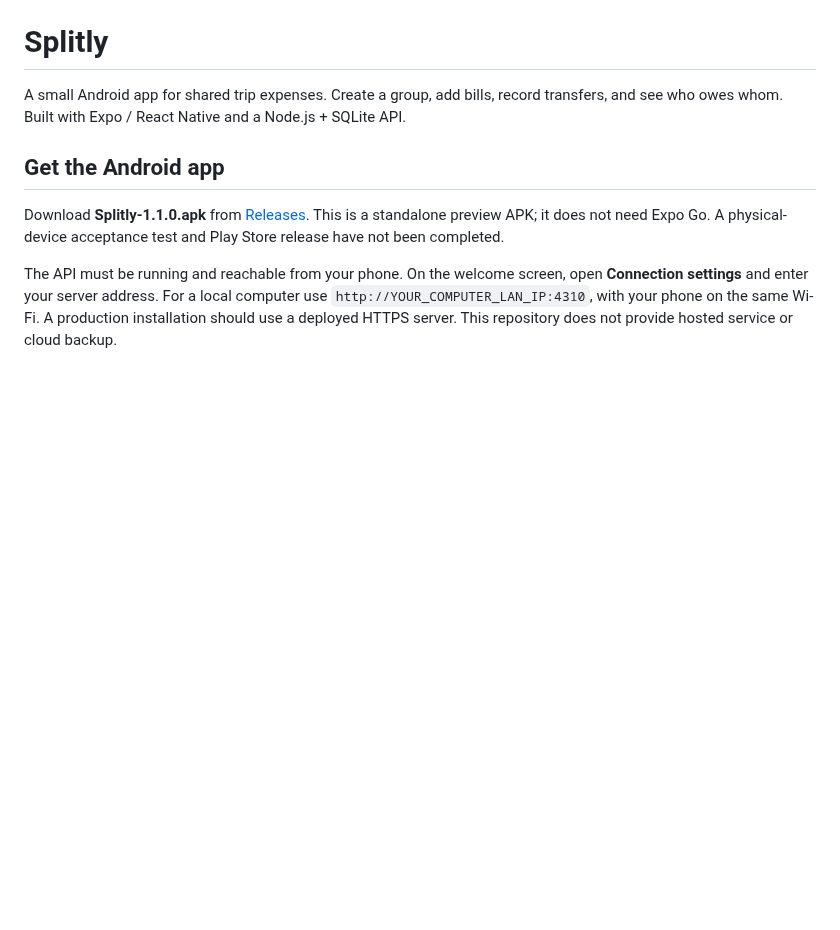
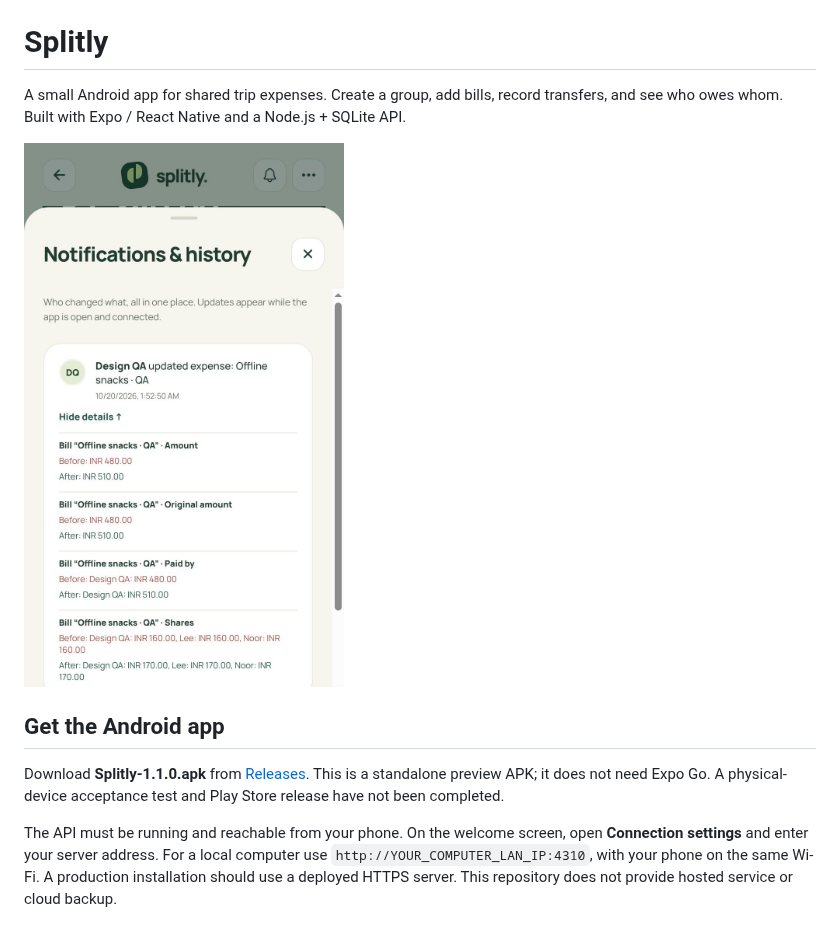
Before and after one commit to DIVYANSH-675/splitly, a Markdown page: README.md, the part around the change. Rendered like a GitHub page; pictures changed too: docs/activity-preview.jpg (added); blank space fills up the shorter version.

Commit message:
Add a visual preview to the project README

```diff
--- a/README.md
+++ b/README.md
@@ -1,6 +1,8 @@
 # Splitly
 
 A small Android app for shared trip expenses. Create a group, add bills, record transfers, and see who owes whom. Built with Expo / React Native and a Node.js + SQLite API.
+
+<img src="docs/activity-preview.jpg" alt="Splitly activity history showing an expense change" width="320">
 
 ## Get the Android app
 
```
